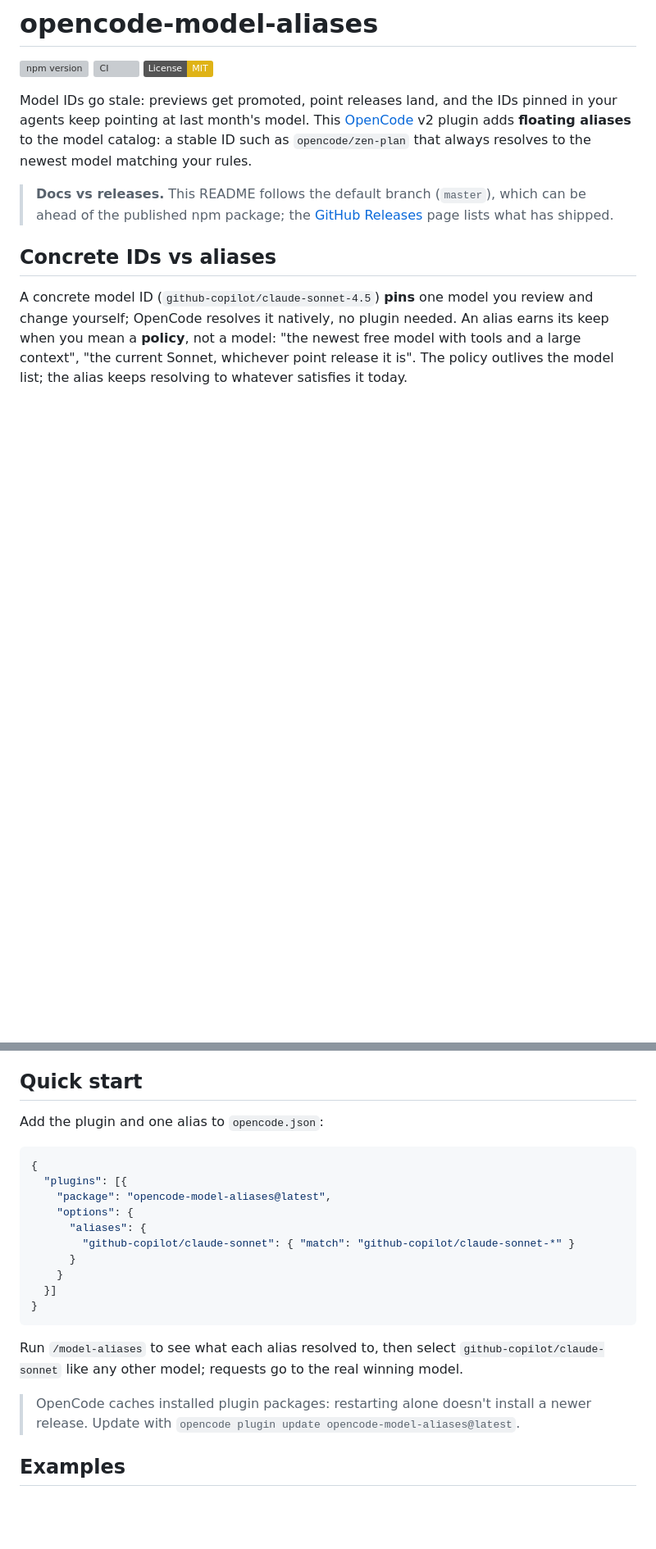
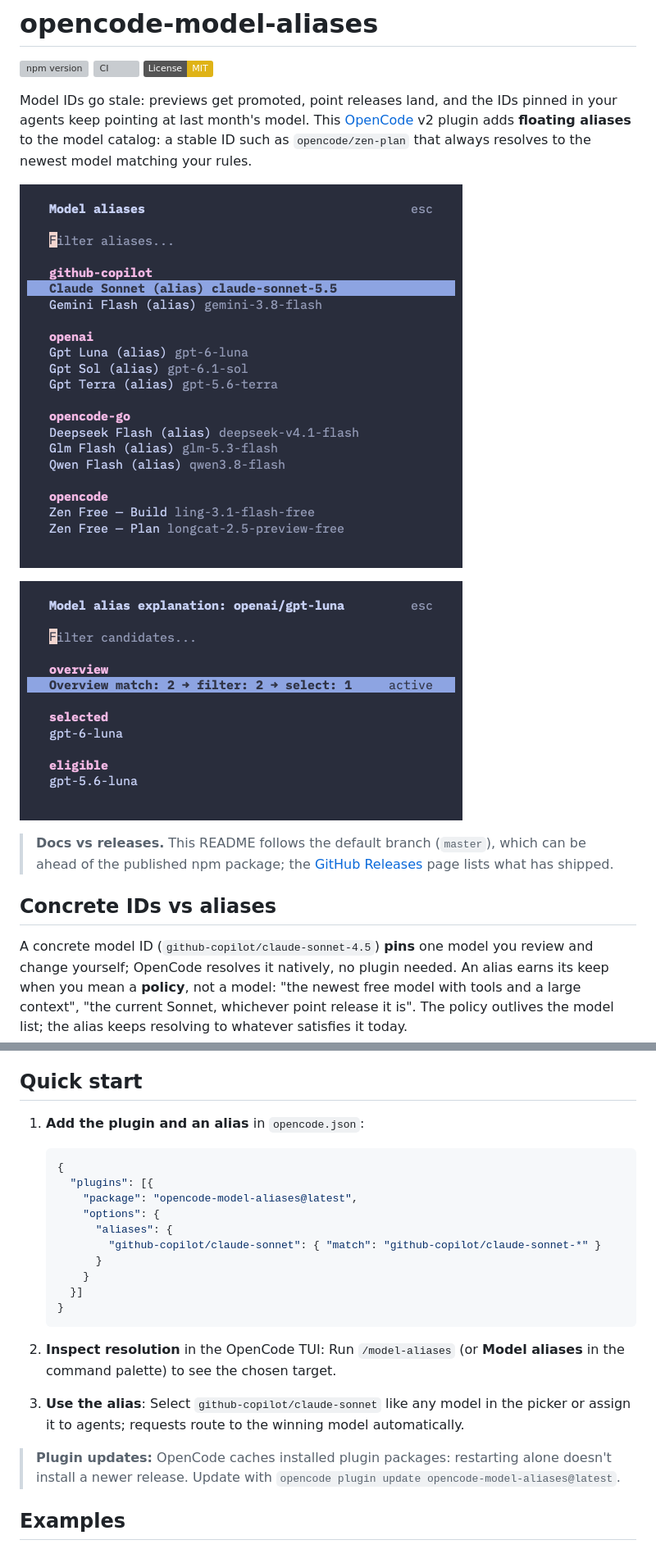
Before and after one commit to vmvarela/opencode-model-aliases, a Markdown page: README.md, 2 parts joined by grey strips. Shown at 82% size. Drawn GitHub-style; pictures changed too: images/model-aliases-explain.png (added), images/model-aliases-list.png (added); badges without logos; blank space fills up the shorter version; grey boxes are pictures that could not be loaded.

````diff
--- a/README.md
+++ b/README.md
@@ -8,6 +8,10 @@ Model IDs go stale: previews get promoted, point releases land, and the IDs pinn
 agents keep pointing at last month's model. This [OpenCode](https://opencode.ai) v2 plugin
 adds **floating aliases** to the model catalog: a stable ID such as `opencode/zen-plan` that
 always resolves to the newest model matching your rules.
+
+![OpenCode TUI model alias list](images/model-aliases-list.png)
+
+![OpenCode TUI model alias resolution explanation](images/model-aliases-explain.png)
 
 > **Docs vs releases.** This README follows the default branch (`master`), which can be
 > ahead of the published npm package; the
@@ -24,26 +28,28 @@ list; the alias keeps resolving to whatever satisfies it today.
 
 ## Quick start
 
-Add the plugin and one alias to `opencode.json`:
+1. **Add the plugin and an alias** in `opencode.json`:
 
-```json
-{
-  "plugins": [{
-    "package": "opencode-model-aliases@latest",
-    "options": {
-      "aliases": {
-        "github-copilot/claude-sonnet": { "match": "github-copilot/claude-sonnet-*" }
-      }
-    }
-  }]
-}
-```
+   ```json
+   {
+     "plugins": [{
+       "package": "opencode-model-aliases@latest",
+       "options": {
+         "aliases": {
+           "github-copilot/claude-sonnet": { "match": "github-copilot/claude-sonnet-*" }
+         }
+       }
+     }]
+   }
+   ```
 
-Run `/model-aliases` to see what each alias resolved to, then select
-`github-copilot/claude-sonnet` like any other model; requests go to the real winning model.
+2. **Inspect resolution** in the OpenCode TUI:
+   Run `/model-aliases` (or **Model aliases** in the command palette) to see the chosen target.
 
-> OpenCode caches installed plugin packages: restarting alone doesn't install a newer
-> release. Update with `opencode plugin update opencode-model-aliases@latest`.
+3. **Use the alias**:
+   Select `github-copilot/claude-sonnet` like any model in the picker or assign it to agents; requests route to the winning model automatically.
+
+> **Plugin updates:** OpenCode caches installed plugin packages: restarting alone doesn't install a newer release. Update with `opencode plugin update opencode-model-aliases@latest`.
 
 ## Examples
 
````
Also changed, not shown: other parts of README.md (+31 -40 lines), .github/pull_request_template.md (added, +8 -0 lines), CONTRIBUTING.md (added, +15 -0 lines), 4 other files.
